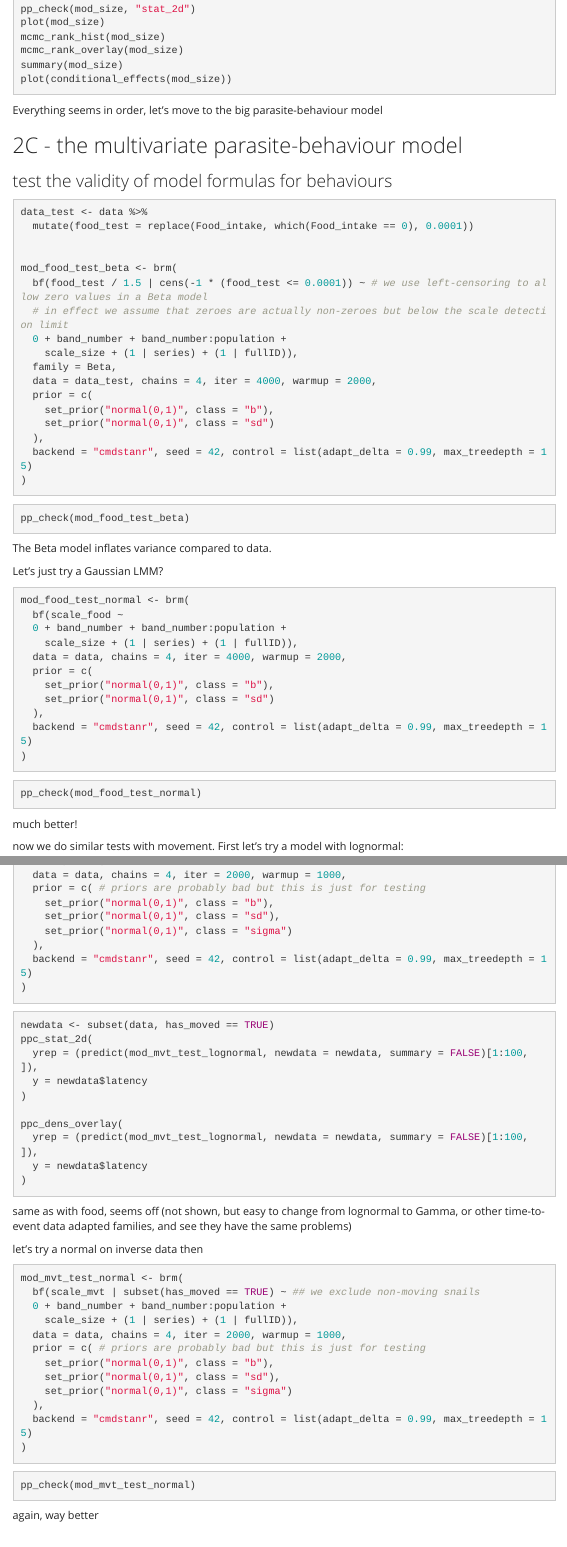
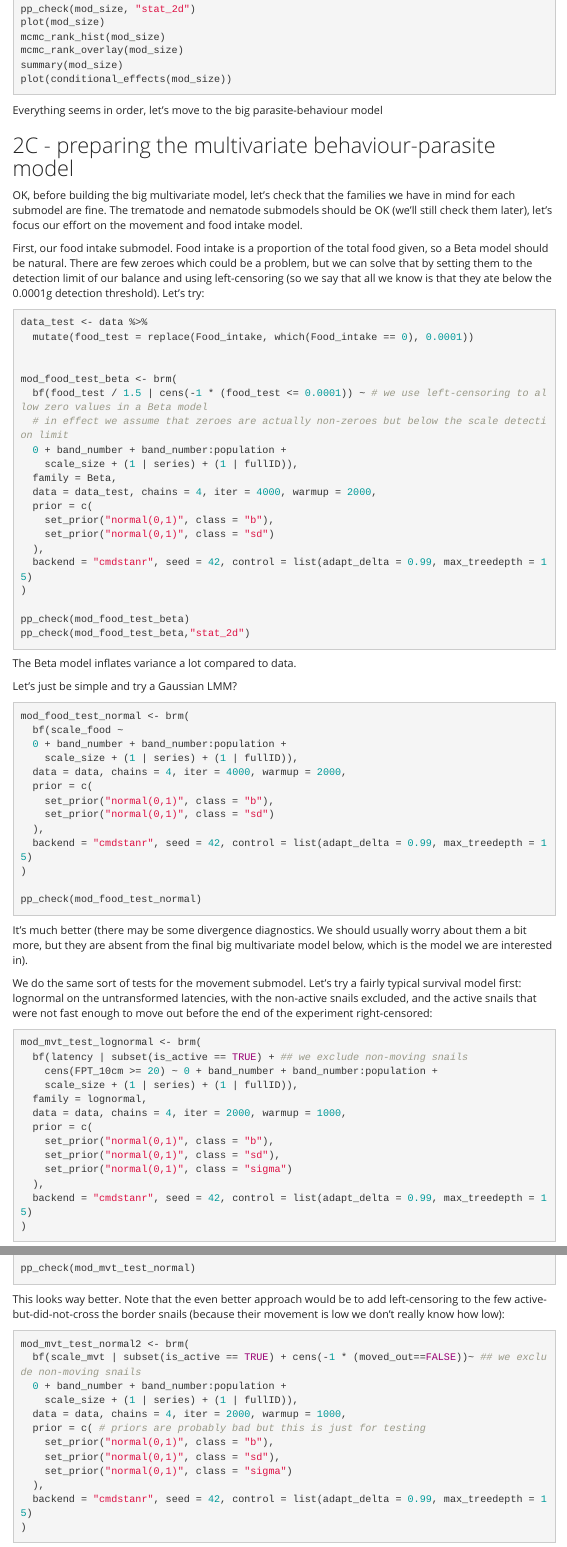
Before and after one commit to mdahirel/cepaea-parasite-behaviour-2019, an R Markdown document (R/cepaea_2019_script.Rmd): the page in a window 1100 px wide, from 4820 px down, and a second part further down, joined at a grey line. Rendered offline with R 4.5, knitr and Pandoc, with nearby package versions; a font, style sheet, LaTeX package, included part or bibliography that could not be used is replaced or left out; menus at the side of the page are left out.

Commit message:
everything good-ish up to multivariate model

````diff
--- a/R/cepaea_2019_script.Rmd
+++ b/R/cepaea_2019_script.Rmd
@@ -240,13 +240,13 @@ plot(conditional_effects(mod_size))
 Everything seems in order, let's move to the big parasite-behaviour model
 
 
-## 2C - the multivariate parasite-behaviour model
+## 2C - preparing the multivariate behaviour-parasite model
 
+OK, before building the big multivariate model, let's check that the families we have in mind for each submodel are fine. The trematode and nematode submodels should be OK (we'll still check them later), let's focus our effort on the movement and food intake model.
 
-### test the validity of model formulas for behaviours
+First, our food intake submodel. Food intake is a proportion of the total food given, so a Beta model should be natural. There are few zeroes which could be a problem, but we can solve that by setting them to the detection limit of our balance and using left-censoring (so we say that all we know is that they ate below the 0.0001g detection threshold). Let's try:
 
-
-```{r}
+```{r food-model-test}
 data_test <- data %>%
   mutate(food_test = replace(Food_intake, which(Food_intake == 0), 0.0001))
 
@@ -264,18 +264,16 @@ mod_food_test_beta <- brm(
   ),
   backend = "cmdstanr", seed = 42, control = list(adapt_delta = 0.99, max_treedepth = 15)
 )
+
+pp_check(mod_food_test_beta)
+pp_check(mod_food_test_beta,"stat_2d")
 ```
 
+The Beta model inflates variance a lot compared to data.
 
-```{r}
-pp_check(mod_food_test_beta)
-```
+Let's just be simple and try a Gaussian LMM?
 
-The Beta model inflates variance compared to data.
-
-Let's just try a Gaussian LMM?
-
-```{r}
+```{r food-model-test2}
 mod_food_test_normal <- brm(
   bf(scale_food ~
   0 + band_number + band_number:population +
@@ -287,24 +285,24 @@ mod_food_test_normal <- brm(
   ),
   backend = "cmdstanr", seed = 42, control = list(adapt_delta = 0.99, max_treedepth = 15)
 )
+
+pp_check(mod_food_test_normal)
 ```
 
-```{r}
-pp_check(mod_food_test_normal)
-```
-much better!
+It's much better (there may be some divergence diagnostics. We should usually worry about them a bit more, but they are absent from the final big multivariate model below, which is the model we are interested in).
 
-now we do similar tests with movement. First let's try a model with lognormal:
 
-```{r}
+We do the same sort of tests for the movement submodel. Let's try a fairly typical survival model first: lognormal on the untransformed latencies, with the non-active snails excluded, and the active snails that were not fast enough to move out before the end of the experiment right-censored:
+
+```{r mod-mvt-test-lognormal}
 
 mod_mvt_test_lognormal <- brm(
-  bf(latency | subset(has_moved == TRUE) + ## we exclude non-moving snails
+  bf(latency | subset(is_active == TRUE) + ## we exclude non-moving snails
     cens(FPT_10cm >= 20) ~ 0 + band_number + band_number:population +
     scale_size + (1 | series) + (1 | fullID)),
   family = lognormal,
   data = data, chains = 4, iter = 2000, warmup = 1000,
-  prior = c( # priors are probably bad but this is just for testing
+  prior = c(
     set_prior("normal(0,1)", class = "b"),
     set_prior("normal(0,1)", class = "sd"),
     set_prior("normal(0,1)", class = "sigma")
@@ -313,5 +311,3 @@ mod_mvt_test_lognormal <- brm(
 )
 ```
 
-```{r}
-newdata <- subset(data, has_moved == TRUE)
@@ -325,14 +325,15 @@ ppc_dens_overlay(
   y = newdata$latency
 )
 ```
-same as with food, seems off (not shown, but easy to change from lognormal to Gamma, or other time-to-event data adapted families, and see they have the same problems)
 
-let's try a normal on inverse data then
+Like with the food model, something is off (it is easy _ not shown _ to change the model family from lognormal to Gamma with a log link, for instance, and see that it doesn't change much).
 
-```{r}
+So, let's try a Gaussian model on inverse latency data instead:
+
+```{r mod-mvt-test-gaussian}
 
 mod_mvt_test_normal <- brm(
-  bf(scale_mvt | subset(has_moved == TRUE) ~ ## we exclude non-moving snails
+  bf(scale_mvt | subset(is_active == TRUE) ~ ## we exclude non-moving snails
   0 + band_number + band_number:population +
     scale_size + (1 | series) + (1 | fullID)),
   data = data, chains = 4, iter = 2000, warmup = 1000,
@@ -343,11 +344,25 @@ mod_mvt_test_normal <- brm(
   ),
   backend = "cmdstanr", seed = 42, control = list(adapt_delta = 0.99, max_treedepth = 15)
 )
+
+pp_check(mod_mvt_test_normal)
 ```
 
+This looks way better. Note that the even better approach would be to add left-censoring to the few active-but-did-not-cross the border snails (because their movement is low we don't really know how low):
 
-```{r}
-pp_check(mod_mvt_test_normal)
+```{r mod-mvt-test-gaussian2}
+mod_mvt_test_normal2 <- brm(
+  bf(scale_mvt | subset(is_active == TRUE) + cens(-1 * (moved_out==FALSE))~ ## we exclude non-moving snails
+  0 + band_number + band_number:population +
+    scale_size + (1 | series) + (1 | fullID)),
+  data = data, chains = 4, iter = 2000, warmup = 1000,
+  prior = c( # priors are probably bad but this is just for testing
+    set_prior("normal(0,1)", class = "b"),
+    set_prior("normal(0,1)", class = "sd"),
+    set_prior("normal(0,1)", class = "sigma")
+  ),
+  backend = "cmdstanr", seed = 42, control = list(adapt_delta = 0.99, max_treedepth = 15)
+)
+
 ```
-again, way better
 
````
Also changed, not shown: R/cepaea_2019_script.Rmd (41 more changed lines).
